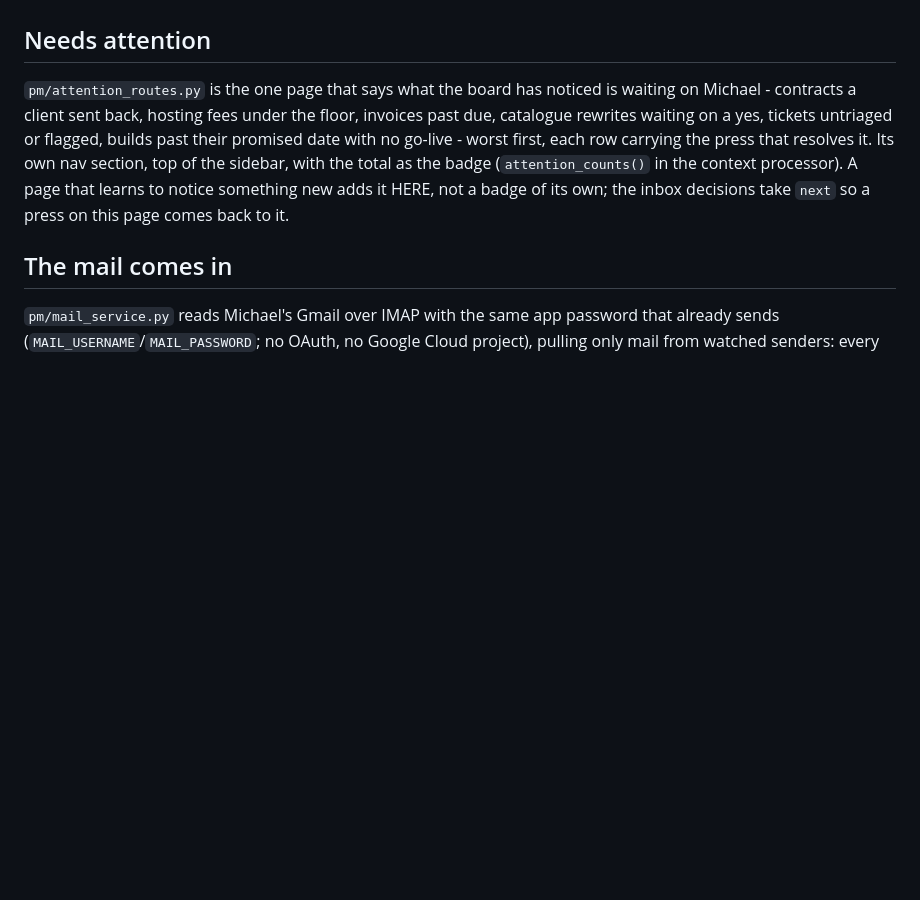
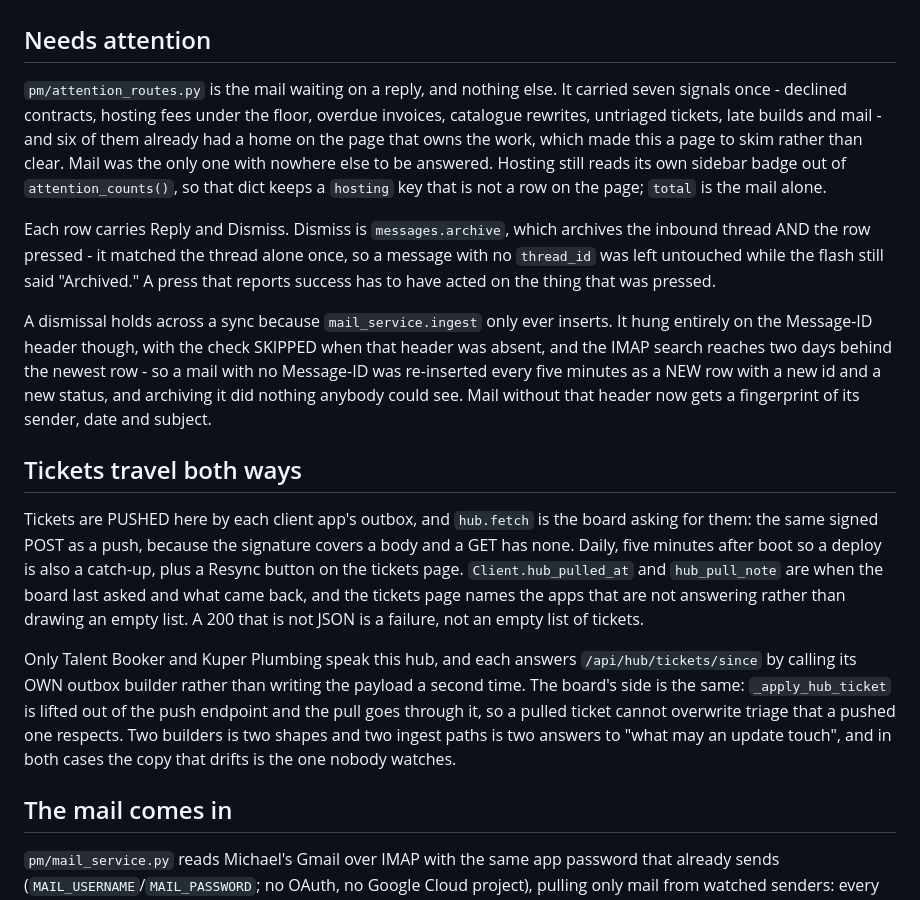
Before and after one commit to BuiltByBean/Built-By-Bean-Website, a Markdown page: CLAUDE.md, the part around the change. Drawn GitHub-style; blank space fills up the shorter version.

Commit message:
Write down what the attention page is now, and that tickets travel both ways
The Needs attention section described seven signals and the page shows one.
Added the ticket pull beside it, and both the reasons a dismissal used to come
back, because the next session reads this file and not the diff.

Filed to the catalogue as a rule as well: a push-only integration cannot be
checked from the receiving end. That is the same mistake as the leads page
printing "no website" off an empty column and Cerebro reporting a clean repo
from a scanner that never fired, which makes three.

Co-Authored-By: Claude Opus 5 <noreply@anthropic.com>

```diff
--- a/CLAUDE.md
+++ b/CLAUDE.md
@@ -56,15 +56,48 @@ there.
 
 ## Needs attention
 
-`pm/attention_routes.py` is the one page that says what the board has
-noticed is waiting on Michael - contracts a client sent back, hosting
-fees under the floor, invoices past due, catalogue rewrites waiting on a
-yes, tickets untriaged or flagged, builds past their promised date with
-no go-live - worst first, each row carrying the press that resolves it.
-Its own nav section, top of the sidebar, with the total as the badge
-(`attention_counts()` in the context processor). A page that learns to
-notice something new adds it HERE, not a badge of its own; the inbox
-decisions take `next` so a press on this page comes back to it.
+`pm/attention_routes.py` is the mail waiting on a reply, and nothing else.
+It carried seven signals once - declined contracts, hosting fees under the
+floor, overdue invoices, catalogue rewrites, untriaged tickets, late
+builds and mail - and six of them already had a home on the page that owns
+the work, which made this a page to skim rather than clear. Mail was the
+only one with nowhere else to be answered. Hosting still reads its own
+sidebar badge out of `attention_counts()`, so that dict keeps a `hosting`
+key that is not a row on the page; `total` is the mail alone.
+
+Each row carries Reply and Dismiss. Dismiss is `messages.archive`, which
+archives the inbound thread AND the row pressed - it matched the thread
+alone once, so a message with no `thread_id` was left untouched while the
+flash still said "Archived." A press that reports success has to have
+acted on the thing that was pressed.
+
+A dismissal holds across a sync because `mail_service.ingest` only ever
+inserts. It hung entirely on the Message-ID header though, with the check
+SKIPPED when that header was absent, and the IMAP search reaches two days
+behind the newest row - so a mail with no Message-ID was re-inserted every
+five minutes as a NEW row with a new id and a new status, and archiving it
+did nothing anybody could see. Mail without that header now gets a
+fingerprint of its sender, date and subject.
+
+## Tickets travel both ways
+
+Tickets are PUSHED here by each client app's outbox, and `hub.fetch` is
+the board asking for them: the same signed POST as a push, because the
+signature covers a body and a GET has none. Daily, five minutes after boot
+so a deploy is also a catch-up, plus a Resync button on the tickets page.
+`Client.hub_pulled_at` and `hub_pull_note` are when the board last asked
+and what came back, and the tickets page names the apps that are not
+answering rather than drawing an empty list. A 200 that is not JSON is a
+failure, not an empty list of tickets.
+
+Only Talent Booker and Kuper Plumbing speak this hub, and each answers
+`/api/hub/tickets/since` by calling its OWN outbox builder rather than
+writing the payload a second time. The board's side is the same:
+`_apply_hub_ticket` is lifted out of the push endpoint and the pull goes
+through it, so a pulled ticket cannot overwrite triage that a pushed one
+respects. Two builders is two shapes and two ingest paths is two answers
+to "what may an update touch", and in both cases the copy that drifts is
+the one nobody watches.
 
 ## The mail comes in
 
```
